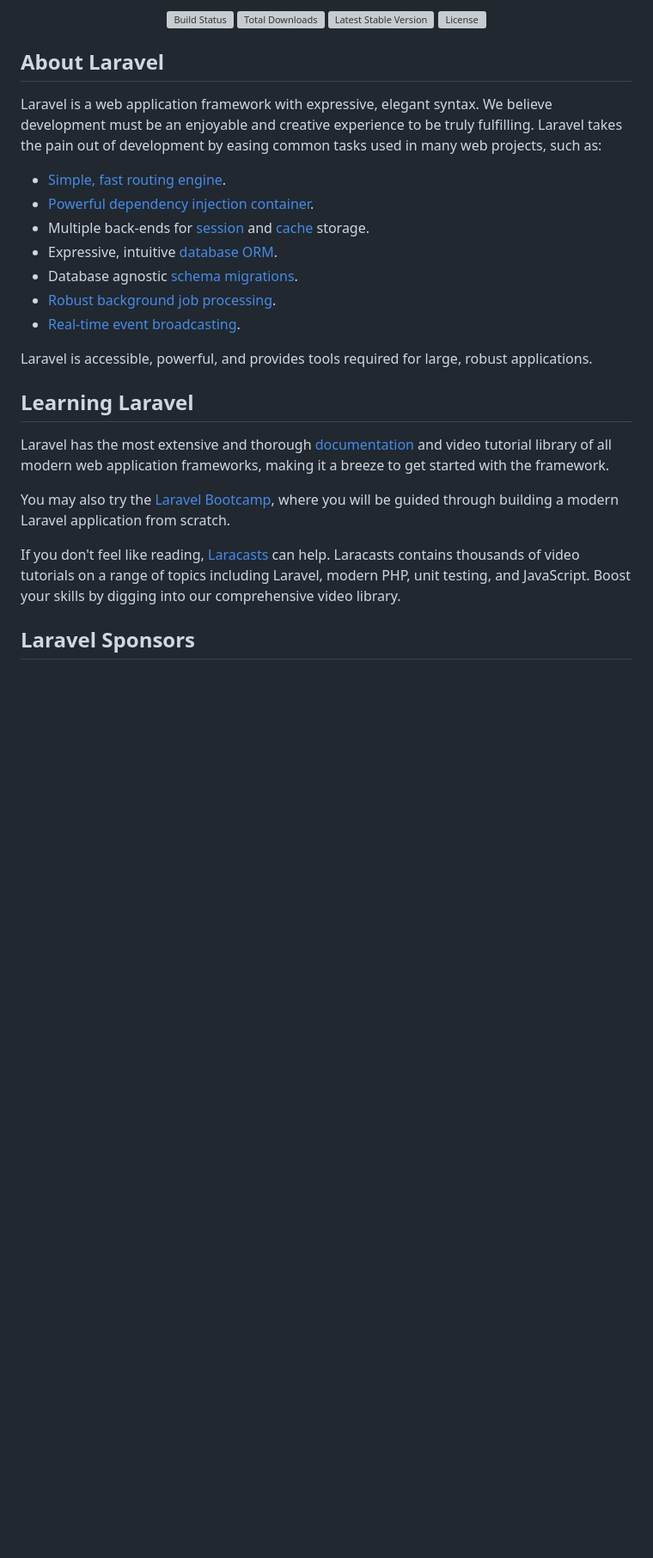
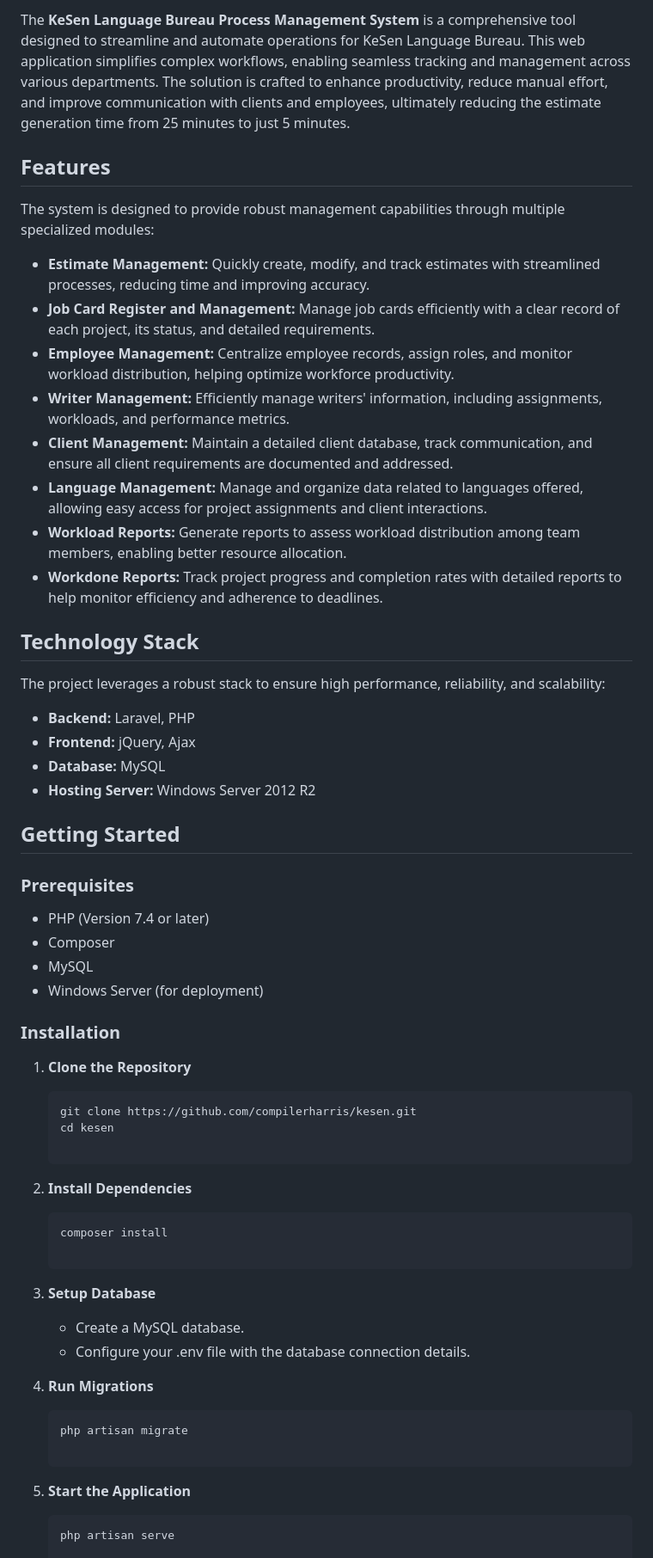
Before and after one commit to compilerharris/kesen, a Markdown page: README.md, the part around one of its changes. Shown at 86% size. Rendered like a GitHub page; blank space fills up the shorter version; grey boxes are pictures that could not be loaded.

````diff
--- a/README.md
+++ b/README.md
@@ -2,32 +2,51 @@
 
-<p align="center">
-<a href="https://github.com/laravel/framework/actions"><img src="https://github.com/laravel/framework/workflows/tests/badge.svg" alt="Build Status"></a>
-<a href="https://packagist.org/packages/laravel/framework"><img src="https://img.shields.io/packagist/dt/laravel/framework" alt="Total Downloads"></a>
-<a href="https://packagist.org/packages/laravel/framework"><img src="https://img.shields.io/packagist/v/laravel/framework" alt="Latest Stable Version"></a>
-<a href="https://packagist.org/packages/laravel/framework"><img src="https://img.shields.io/packagist/l/laravel/framework" alt="License"></a>
-</p>
+The **KeSen Language Bureau Process Management System** is a comprehensive tool designed to streamline and automate operations for KeSen Language Bureau. This web application simplifies complex workflows, enabling seamless tracking and management across various departments. The solution is crafted to enhance productivity, reduce manual effort, and improve communication with clients and employees, ultimately reducing the estimate generation time from 25 minutes to just 5 minutes.
 
-## About Laravel
+## Features
+The system is designed to provide robust management capabilities through multiple specialized modules:
 
-Laravel is a web application framework with expressive, elegant syntax. We believe development must be an enjoyable and creative experience to be truly fulfilling. Laravel takes the pain out of development by easing common tasks used in many web projects, such as:
+- **Estimate Management:** Quickly create, modify, and track estimates with streamlined processes, reducing time and improving accuracy.
+- **Job Card Register and Management:** Manage job cards efficiently with a clear record of each project, its status, and detailed requirements.
+- **Employee Management:** Centralize employee records, assign roles, and monitor workload distribution, helping optimize workforce productivity.
+- **Writer Management:** Efficiently manage writers' information, including assignments, workloads, and performance metrics.
+- **Client Management:** Maintain a detailed client database, track communication, and ensure all client requirements are documented and addressed.
+- **Language Management:** Manage and organize data related to languages offered, allowing easy access for project assignments and client interactions.
+- **Workload Reports:** Generate reports to assess workload distribution among team members, enabling better resource allocation.
+- **Workdone Reports:** Track project progress and completion rates with detailed reports to help monitor efficiency and adherence to deadlines.
 
-- [Simple, fast routing engine](https://laravel.com/docs/routing).
-- [Powerful dependency injection container](https://laravel.com/docs/container).
-- Multiple back-ends for [session](https://laravel.com/docs/session) and [cache](https://laravel.com/docs/cache) storage.
-- Expressive, intuitive [database ORM](https://laravel.com/docs/eloquent).
-- Database agnostic [schema migrations](https://laravel.com/docs/migrations).
-- [Robust background job processing](https://laravel.com/docs/queues).
-- [Real-time event broadcasting](https://laravel.com/docs/broadcasting).
+## Technology Stack
+The project leverages a robust stack to ensure high performance, reliability, and scalability:
+- **Backend:** Laravel, PHP
+- **Frontend:** jQuery, Ajax
+- **Database:** MySQL
+- **Hosting Server:** Windows Server 2012 R2
 
-Laravel is accessible, powerful, and provides tools required for large, robust applications.
+## Getting Started
+### Prerequisites
+- PHP (Version 7.4 or later)
+- Composer
+- MySQL
+- Windows Server (for deployment)
 
-## Learning Laravel
+### Installation
+1. **Clone the Repository**
+   ```bash
+   git clone https://github.com/compilerharris/kesen.git
+   cd kesen
 
-Laravel has the most extensive and thorough [documentation](https://laravel.com/docs) and video tutorial library of all modern web application frameworks, making it a breeze to get started with the framework.
+2. **Install Dependencies**
+   ```bash
+   composer install
 
-You may also try the [Laravel Bootcamp](https://bootcamp.laravel.com), where you will be guided through building a modern Laravel application from scratch.
+3. **Setup Database**
+    - Create a MySQL database.
+    - Configure your .env file with the database connection details.
 
-If you don't feel like reading, [Laracasts](https://laracasts.com) can help. Laracasts contains thousands of video tutorials on a range of topics including Laravel, modern PHP, unit testing, and JavaScript. Boost your skills by digging into our comprehensive video library.
+4. **Run Migrations**
+   ```bash
+   php artisan migrate
 
-## Laravel Sponsors
+5. **Start the Application**
+   ```bash
+   php artisan serve
 
````
Also changed, not shown: other parts of README.md (+28 -29 lines).
